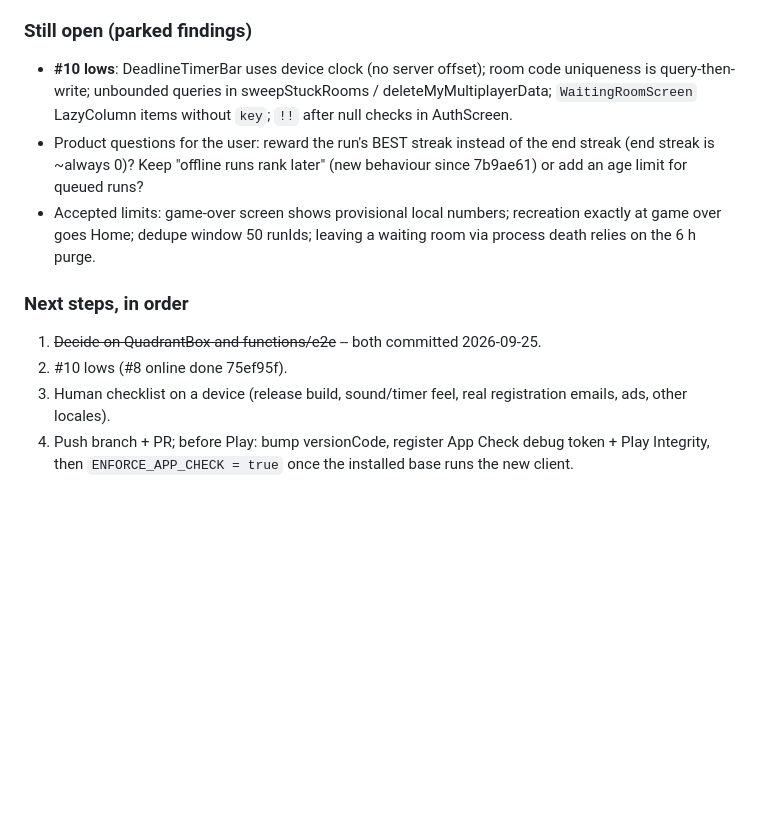
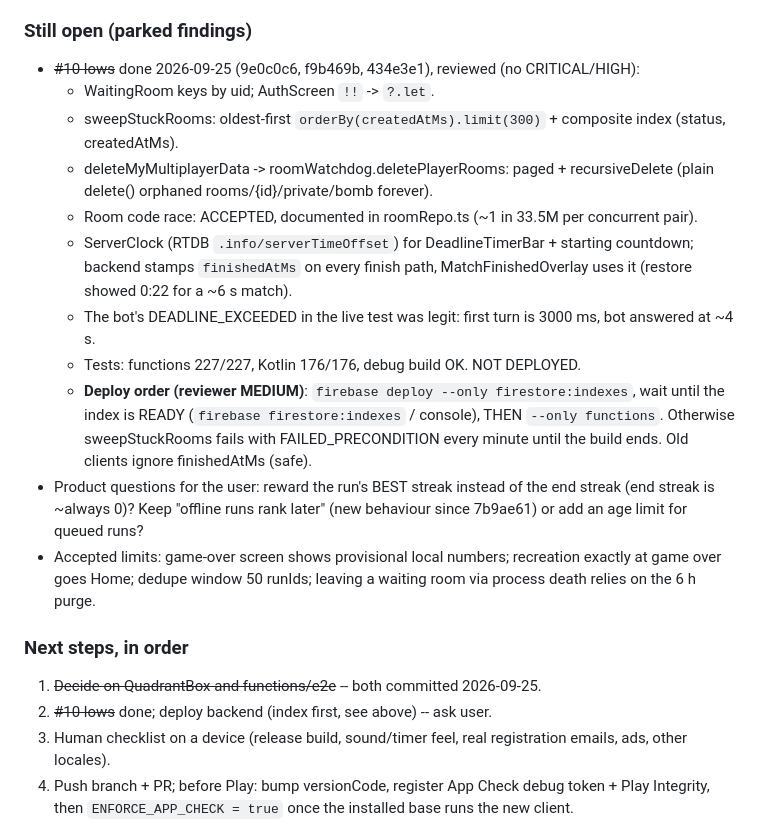
Before and after one commit to JorgeAgulloM/StroopOverload, a Markdown page: .claude/TASK_PROGRESS.md, the part around the change. GitHub-like rendering; blank space fills up the shorter version.

Commit message:
docs: record the #10 fixes and the index-first deploy order
Co-Authored-By: Claude Opus 5.5 <noreply@anthropic.com>

```diff
--- a/.claude/TASK_PROGRESS.md
+++ b/.claude/TASK_PROGRESS.md
@@ -1487,9 +1487,19 @@ Tests at the end: functions 225/225 (emulator), Kotlin 171/171, debug + release
 - NOTE: flavors are gone; fresh APK is `app/build/outputs/apk/debug/app-debug.apk` (apk/dev/ is stale July).
 
 ### Still open (parked findings)
-- **#10 lows**: DeadlineTimerBar uses device clock (no server offset); room code uniqueness is query-then-write;
-  unbounded queries in sweepStuckRooms / deleteMyMultiplayerData; `WaitingRoomScreen` LazyColumn items without `key`;
-  `!!` after null checks in AuthScreen.
+- ~~#10 lows~~ done 2026-09-25 (9e0c0c6, f9b469b, 434e3e1), reviewed (no CRITICAL/HIGH):
+  - WaitingRoom keys by uid; AuthScreen `!!` -> `?.let`.
+  - sweepStuckRooms: oldest-first `orderBy(createdAtMs).limit(300)` + composite index (status, createdAtMs).
+  - deleteMyMultiplayerData -> roomWatchdog.deletePlayerRooms: paged + recursiveDelete (plain delete() orphaned
+    rooms/{id}/private/bomb forever).
+  - Room code race: ACCEPTED, documented in roomRepo.ts (~1 in 33.5M per concurrent pair).
+  - ServerClock (RTDB `.info/serverTimeOffset`) for DeadlineTimerBar + starting countdown; backend stamps
+    `finishedAtMs` on every finish path, MatchFinishedOverlay uses it (restore showed 0:22 for a ~6 s match).
+  - The bot's DEADLINE_EXCEEDED in the live test was legit: first turn is 3000 ms, bot answered at ~4 s.
+  - Tests: functions 227/227, Kotlin 176/176, debug build OK. NOT DEPLOYED.
+  - **Deploy order (reviewer MEDIUM)**: `firebase deploy --only firestore:indexes`, wait until the index is READY
+    (`firebase firestore:indexes` / console), THEN `--only functions`. Otherwise sweepStuckRooms fails with
+    FAILED_PRECONDITION every minute until the build ends. Old clients ignore finishedAtMs (safe).
 - Product questions for the user: reward the run's BEST streak instead of the end streak (end streak is ~always 0)?
   Keep "offline runs rank later" (new behaviour since 7b9ae61) or add an age limit for queued runs?
 - Accepted limits: game-over screen shows provisional local numbers; recreation exactly at game over goes Home;
@@ -1497,7 +1507,7 @@ Tests at the end: functions 225/225 (emulator), Kotlin 171/171, debug + release
 
 ### Next steps, in order
 1. ~~Decide on QuadrantBox and functions/e2e~~ -- both committed 2026-09-25.
-2. #10 lows (#8 online done 75ef95f).
+2. ~~#10 lows~~ done; deploy backend (index first, see above) -- ask user.
 3. Human checklist on a device (release build, sound/timer feel, real registration emails, ads, other locales).
 4. Push branch + PR; before Play: bump versionCode, register App Check debug token + Play Integrity, then
    `ENFORCE_APP_CHECK = true` once the installed base runs the new client.
```
